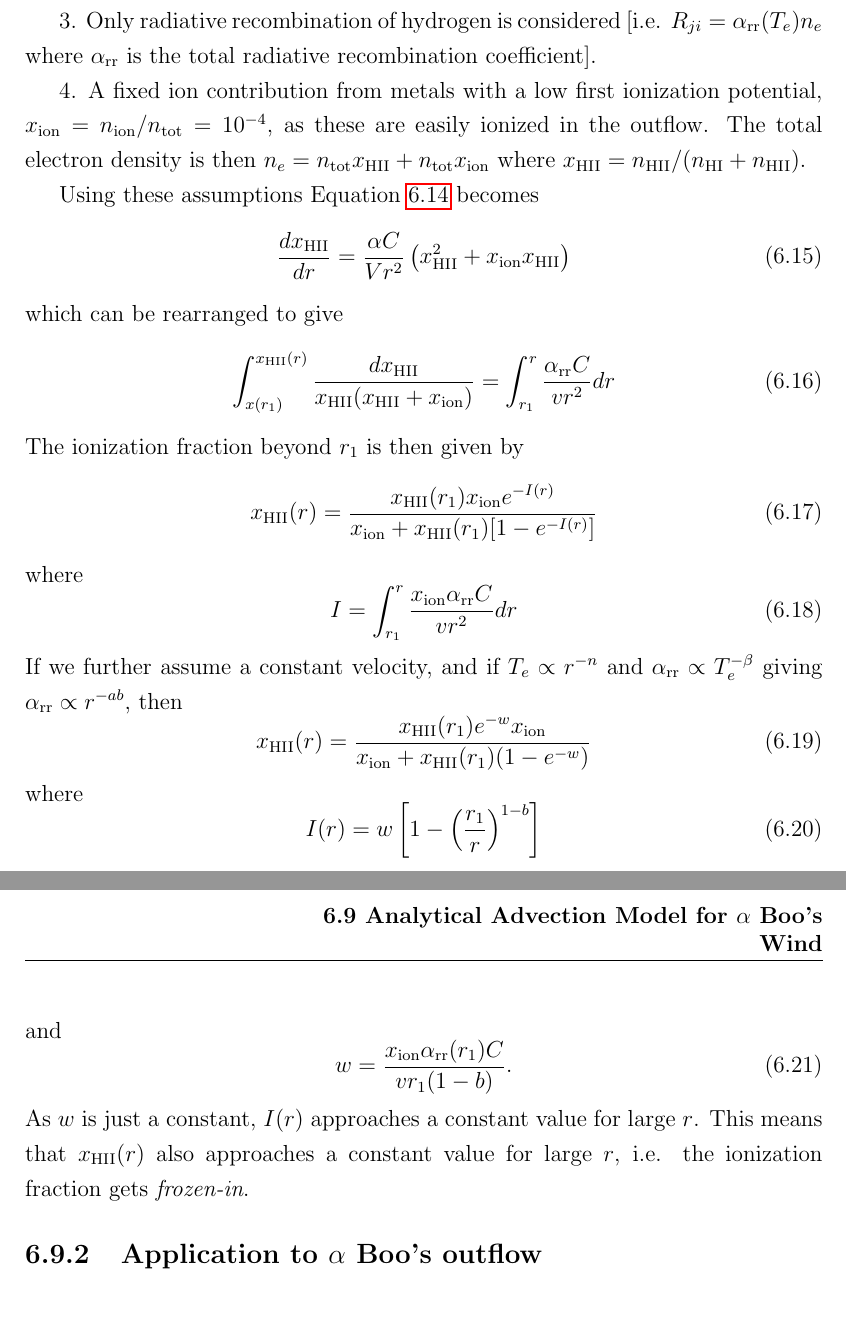
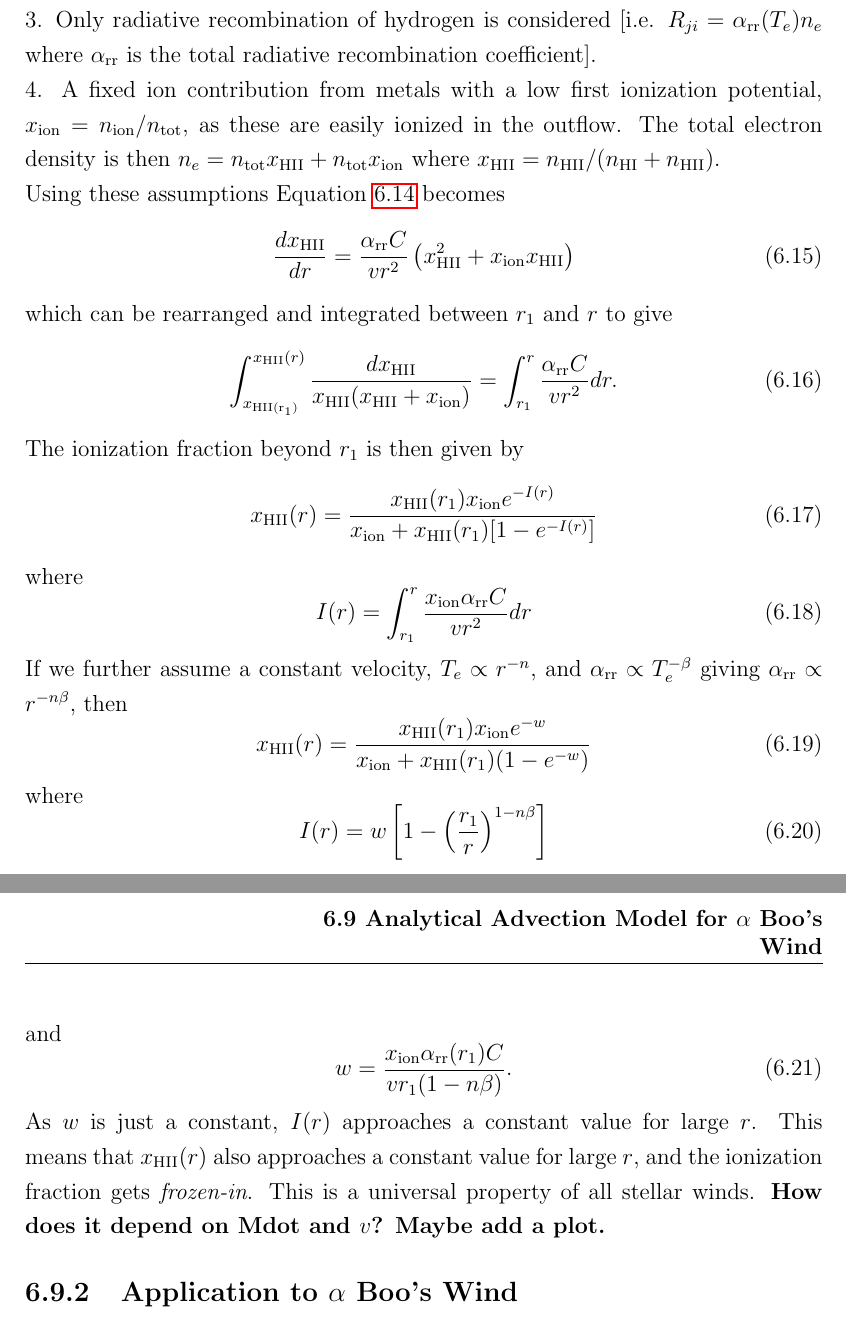
Before and after one commit to eamonogorman/thesis, a LaTeX thesis (thesis_template/thesis.tex, which reads thesis_template/6/aboo_atau.tex): two parts of pages 63 and 64 of 71 before the commit and two parts of pages 63 and 64 of 72 after it, joined at a grey line, cut so that both start at the same text. Compiled offline with pdfLaTeX.

Commit message:
July 1st: Advection for Alpha Boo

```diff
--- a/thesis_template/6/aboo_atau.tex
+++ b/thesis_template/6/aboo_atau.tex
@@ -169,16 +166,15 @@ To simplify this expression further, we follow the approach of \cite{glassgold_1
-2. All hydrogen ionization processes cease beyond some distance $r_{1}$ (i.e. $P_{ij}=0$). The ionization of hydrogen in the chromosphere and wind is a two stage process: the $n = 2$ level is excited by electron collisions and Lyman-alpha scattering, followed by photoionization by the optically thin Balmer continuum. When the temperature begins to decrease in the wind the collisional excitation rate and thus ionization rate decrease rapidly.
-
-3. Only radiative recombination of hydrogen is considered [i.e. $R_{ji}=\alpha _{\rm{rr}}(T_e)n_e$ where $\alpha _{\rm{rr}}$ is the total radiative recombination coefficient].
-
-4. A fixed ion contribution from metals with a low first ionization potential, $x_{\rm{ion}}=n_{\rm{ion}}/n_{\rm{tot}}=10^{-4}$, as these are easily ionized in the outflow. The total electron density is then $n_e=n_{\rm{tot}}x_{\rm{HII}} + n_{\rm{tot}}x_{\rm{ion}}$ where  $x_{\rm{HII}}=n_{\rm{HII}}/(n_{\rm{HI}}+n_{\rm{HII}})$.
-
+To simplify Equation \ref{eq:eq6.9.1} further, we follow the approach of \cite{glassgold_1986} and assume:\\
+1. A constant velocity mass outflow, i.e., $n_{\rm{tot}}=C/r^2$ where $C$ is a constant proportional to the ratio of the mass loss rate divided by the terminal velocity.\\
+2. All hydrogen ionization processes cease beyond some distance $r_{1}$ (i.e. $P_{ij}=0$). The ionization of hydrogen in the chromosphere and wind is a two stage process: the $n = 2$ level is excited by electron collisions and Lyman-alpha scattering, followed by photoionization by the optically thin Balmer continuum. When the temperature begins to decrease in the wind the collisional excitation rate and thus ionization rate decrease rapidly.\\
+3. Only radiative recombination of hydrogen is considered [i.e. $R_{ji}=\alpha _{\rm{rr}}(T_e)n_e$ where $\alpha _{\rm{rr}}$ is the total radiative recombination coefficient].\\
+4. A fixed ion contribution from metals with a low first ionization potential, $x_{\rm{ion}}=n_{\rm{ion}}/n_{\rm{tot}}$, as these are easily ionized in the outflow. The total electron density is then $n_e=n_{\rm{tot}}x_{\rm{HII}} + n_{\rm{tot}}x_{\rm{ion}}$ where  $x_{\rm{HII}}=n_{\rm{HII}}/(n_{\rm{HI}}+n_{\rm{HII}})$.\\
 Using these assumptions Equation \ref{eq:eq6.9.1} becomes
 \begin{equation}
-\frac{dx_{\rm{HII}}}{dr}=\frac{\alpha C}{Vr^2}\left(x_{\rm{HII}}^2 +x_{\rm{ion}}x_{\rm{HII}} \right)
+\frac{dx_{\rm{HII}}}{dr}=\frac{\alpha _{\rm{rr}}C}{vr^2}\left(x_{\rm{HII}}^2 +x_{\rm{ion}}x_{\rm{HII}} \right)
 \end{equation}
-which can be rearranged to give
+which can be rearranged and integrated between $r_1$ and $r$ to give
 \begin{equation}
-\int_{x(r_1)}^{x_{\rm{HII}}(r)}\frac{dx_{\rm{HII}}}{x_{\rm{HII}}(x_{\rm{HII}}+x_{\rm{ion}})}=\int_{r_{1}}^r \frac{\alpha _{\rm{rr}} C }{vr^2}dr
+\int_{x_{\rm{HII}(r_1)}}^{x_{\rm{HII}}(r)}\frac{dx_{\rm{HII}}}{x_{\rm{HII}}(x_{\rm{HII}}+x_{\rm{ion}})}=\int_{r_{1}}^r \frac{\alpha _{\rm{rr}} C }{vr^2}dr.
 \end{equation}
 The ionization fraction beyond $r_{1}$ is then given by
 \begin{equation}
@@ -187,23 +183,24 @@ x_{\rm{HII}}(r)= \frac{x_{\rm{HII}}(r_1)x_{\rm{ion}}e^{-I(r)}}{x_{\rm{ion}}+x_{\
 \end{equation}
 where
 \begin{equation}
-I=\int_{r_{1}}^r \frac{x_{\rm{ion}} \alpha _{\rm{rr}}C }{vr^2}dr
+I(r)=\int_{r_{1}}^r \frac{x_{\rm{ion}} \alpha _{\rm{rr}}C }{vr^2}dr
 \end{equation}
-If we further assume a constant velocity, and if $T_{e} \propto r^{-n}$ and $\alpha _{\rm{rr}} \propto T_e ^{-\beta}$ giving $\alpha _{\rm{rr}} \propto r^{-ab}$, then
+If we further assume a constant velocity, $T_{e} \propto r^{-n}$, and $\alpha _{\rm{rr}} \propto T_e ^{-\beta}$ giving $\alpha _{\rm{rr}} \propto r^{-n\beta}$, then
 \begin{equation}
-x_{\rm{HII}}(r)=\frac{x_{\rm{HII}}(r_1)e^{-w}x_{\rm{ion}}}{x_{\rm{ion}}+x_{\rm{HII}}(r_1)(1-e^{-w})}
+x_{\rm{HII}}(r)=\frac{x_{\rm{HII}}(r_1)x_{\rm{ion}}e^{-w}}{x_{\rm{ion}}+x_{\rm{HII}}(r_1)(1-e^{-w})}
+\label{eq:eq6.9.1.5}
 \end{equation}
 where
 \begin{equation}
-I(r)=w\left[1-\left(\frac{r_1}{r}\right)^{1-b} \right]
-\label{eq:eq6.9.3}
+I(r)=w\left[1-\left(\frac{r_1}{r}\right)^{1-n\beta} \right]
+\label{eq:eq6.9.1.6}
 \end{equation}
 and
 \begin{equation}
-w=\frac{x_{\rm{ion}}\alpha_{\rm{rr}}(r_1)C}{vr_1(1-b)}.
-\label{eq:eq6.9.3}
+w=\frac{x_{\rm{ion}}\alpha_{\rm{rr}}(r_1)C}{vr_1(1-n\beta)}.
+\label{eq:eq6.9.1.7}
 \end{equation}
-As $w$ is just a constant, $I(r)$ approaches a constant value for large $r$. This means that $x_{\rm{HII}}(r)$ also approaches a constant value for large $r$, i.e. the ionization fraction gets \textit{frozen-in}.
+As $w$ is just a constant, $I(r)$ approaches a constant value for large $r$. This means that $x_{\rm{HII}}(r)$ also approaches a constant value for large $r$, and the ionization fraction gets \textit{frozen-in}. This is a universal property of all stellar winds. \textbf{How does it depend on Mdot and $v$? Maybe add a plot.}
 
 
-\subsection{Application to $\alpha$ Boo's outflow}\label{sec:6.6.2}
+\subsection{Application to $\alpha$ Boo's Wind}\label{sec:6.6.2}
@@ -210,0 +218 @@ As $w$ is just a constant, $I(r)$ approaches a constant value for large $r$. Thi
+\begin{equation}
@@ -210,0 +226 @@ As $w$ is just a constant, $I(r)$ approaches a constant value for large $r$. Thi
+x_{\rm{HII}}(r)= \frac{x_{\rm{HII}}(r_1)x_{\rm{ion}}e^{-I(r)}}{x_{\rm{ion}}+x_{\rm{HII}}(r_1)[1 - e^{-I(r)}]}
```
Also changed, not shown: thesis_template/thesis.pdf, thesis_template/6/aboo_atau.tex (51 more changed lines), 7 other files.
